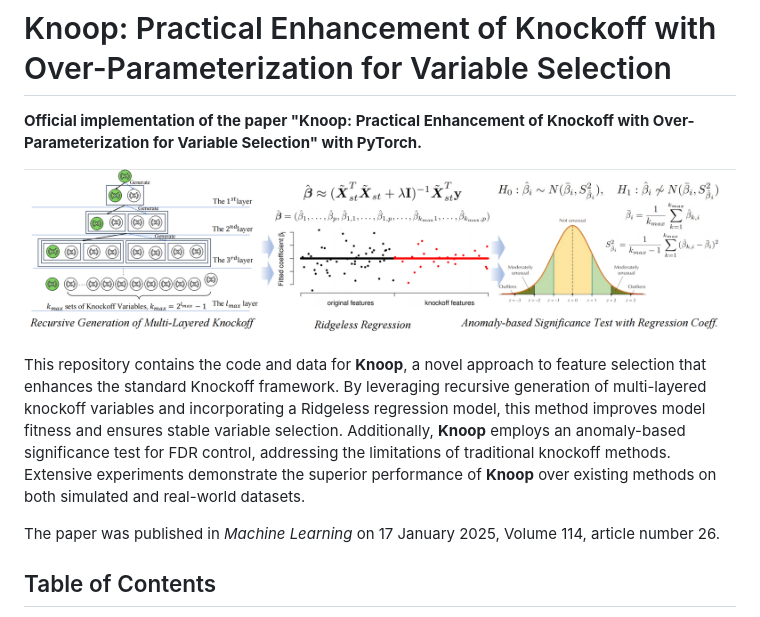
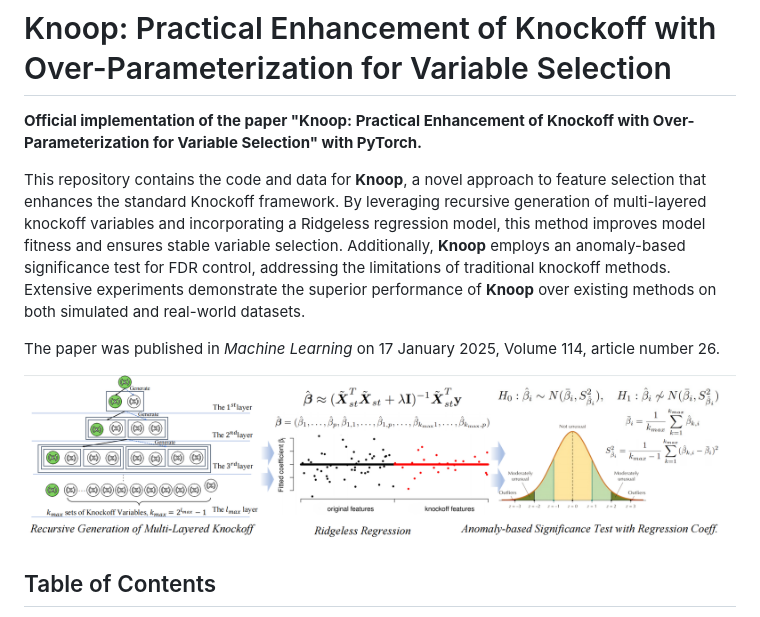
Before and after one commit to xiaochenzhang166/Knoop-Knockoff-Enhancement-with-Overparametrization-for-Feature-Selection, a Markdown page: README.md, the part around the change. Rendered like a GitHub page.

```diff
--- a/README.md
+++ b/README.md
@@ -2,11 +2,11 @@
 
 **Official implementation of the paper "Knoop: Practical Enhancement of Knockoff with Over-Parameterization for Variable Selection" with PyTorch.**
 
-![Example Image](knoop-ridgeless.png)
-
 This repository contains the code and data for **Knoop**, a novel approach to feature selection that enhances the standard Knockoff framework. By leveraging recursive generation of multi-layered knockoff variables and incorporating a Ridgeless regression model, this method improves model fitness and ensures stable variable selection. Additionally, **Knoop** employs an anomaly-based significance test for FDR control, addressing the limitations of traditional knockoff methods. Extensive experiments demonstrate the superior performance of **Knoop** over existing methods on both simulated and real-world datasets.
 
 The paper was published in *Machine Learning* on 17 January 2025, Volume 114, article number 26.
+
+![Example Image](knoop-ridgeless.png)
 
 ## Table of Contents
 - [Background](#background)
```
